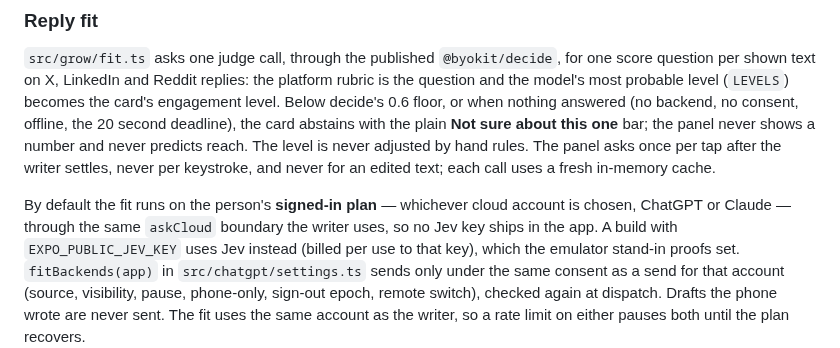
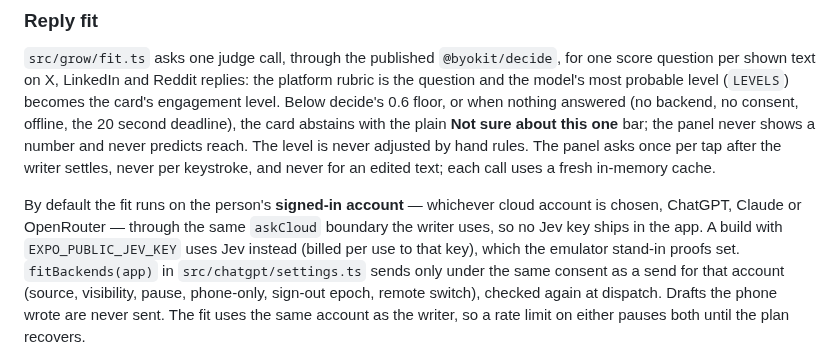
Before and after one commit to umeranjum17/ownvoice, a Markdown page: mobile/README.md, the part around one of its changes. GitHub-like rendering.

Commit message:
no-mistakes(document): Document OpenRouter writer across README and mobile docs

```diff
--- a/mobile/README.md
+++ b/mobile/README.md
@@ -81,8 +81,8 @@ one** bar; the panel never shows a number and never predicts reach. The level is
 adjusted by hand rules. The panel asks once per tap after the writer settles, never per
 keystroke, and never for an edited text; each call uses a fresh in-memory cache.
 
-By default the fit runs on the person's **signed-in plan** — whichever cloud account is
-chosen, ChatGPT or Claude — through the same `askCloud` boundary the writer uses, so no Jev
+By default the fit runs on the person's **signed-in account** — whichever cloud account is
+chosen, ChatGPT, Claude or OpenRouter — through the same `askCloud` boundary the writer uses, so no Jev
 key ships in the app. A build with `EXPO_PUBLIC_JEV_KEY` uses Jev instead (billed per use to
 that key), which the emulator stand-in proofs set. `fitBackends(app)` in
 `src/chatgpt/settings.ts` sends only under the same consent as a send for that account
```
Also changed, not shown: other parts of mobile/README.md (+3 -3 lines), README.md (+3 -3 lines), 1 other file.
